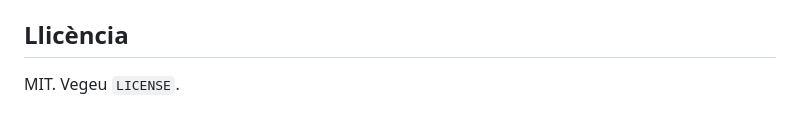
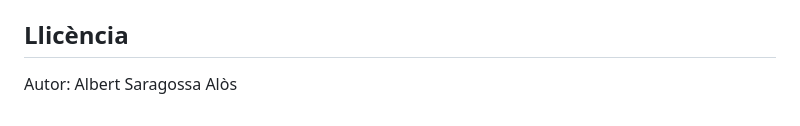
Before and after one commit to albertsaragossa/astrofoto, a Markdown page: README.md, the part around the change. Rendered like a GitHub page.

Commit message:
Update README with author details
Add author information to the README file

```diff
--- a/README.md
+++ b/README.md
@@ -49,4 +49,4 @@ La previsió de núvols ve de l’API d’[Open-Meteo.com](https://open-meteo.co
 
 ## Llicència
 
-MIT. Vegeu `LICENSE`.
+Autor: Albert Saragossa Alòs
```
